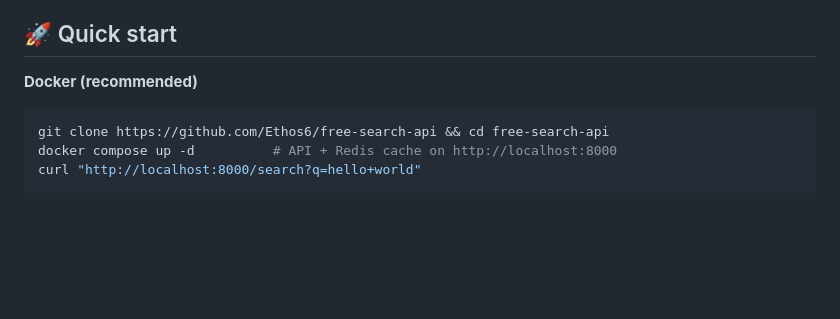
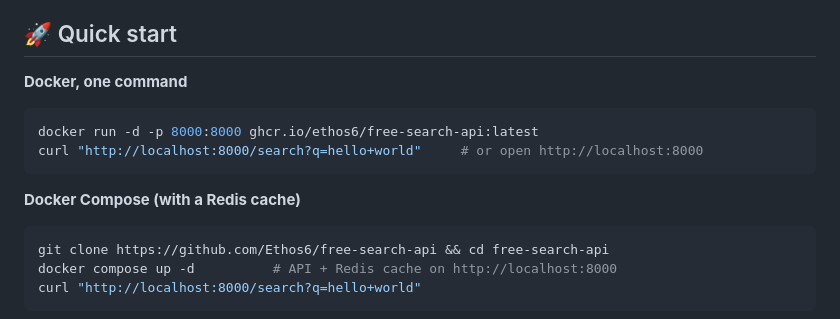
Before and after one commit to Ethos6/free-search-api, a Markdown page: README.md, the part around the change. GitHub-like rendering; blank space fills up the shorter version.

Commit message:
README: one-command Docker run

````diff
--- a/README.md
+++ b/README.md
@@ -51,7 +51,14 @@ FreeSearch speaks the same request and response formats as the paid APIs, so you
 
 ## 🚀 Quick start
 
-**Docker (recommended)**
+**Docker, one command**
+
+```bash
+docker run -d -p 8000:8000 ghcr.io/ethos6/free-search-api:latest
+curl "http://localhost:8000/search?q=hello+world"     # or open http://localhost:8000
+```
+
+**Docker Compose (with a Redis cache)**
 
 ```bash
 git clone https://github.com/Ethos6/free-search-api && cd free-search-api
````
